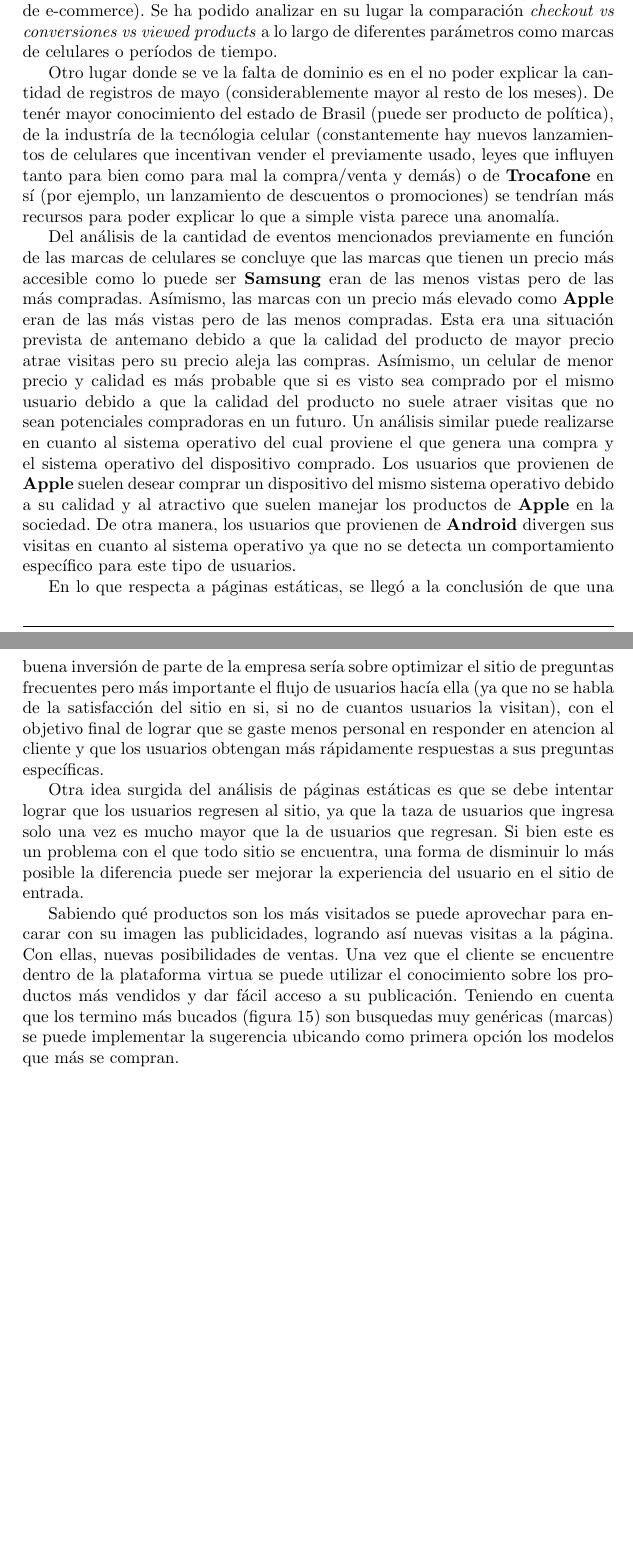
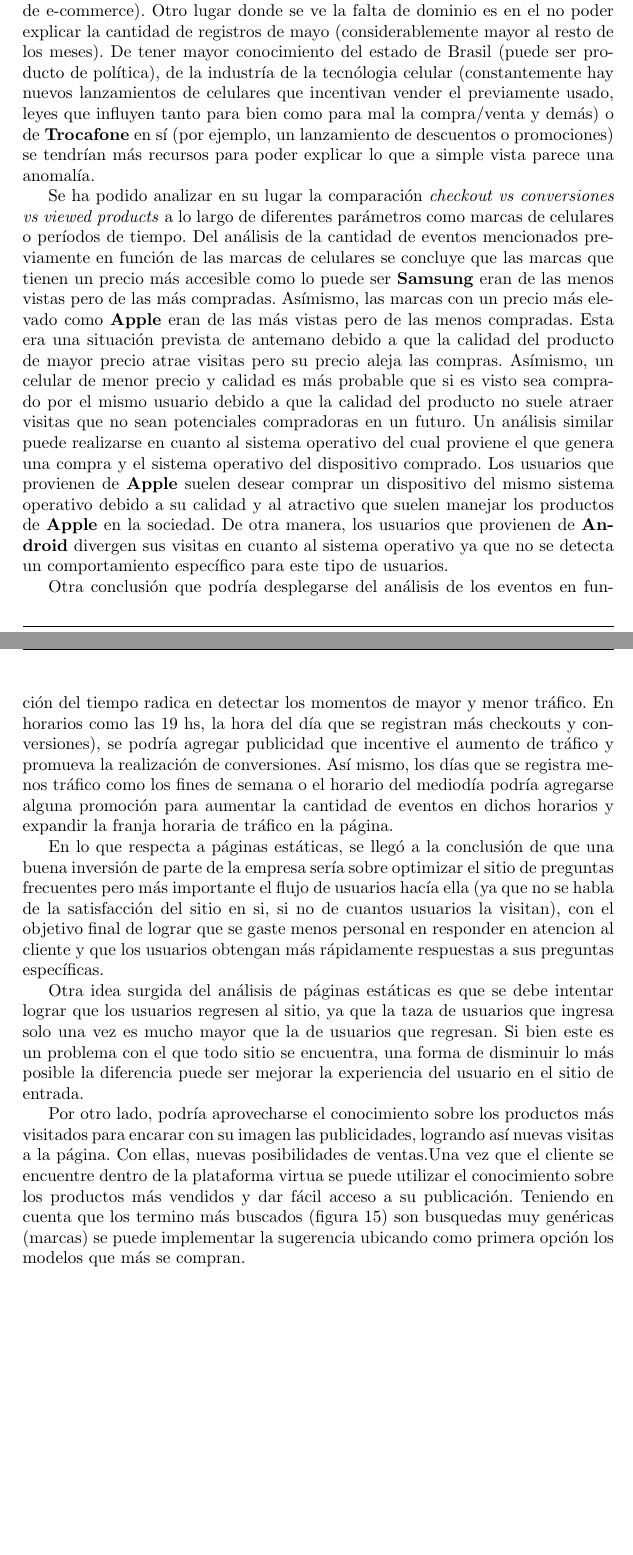
Before and after one commit to FdelMazo/7506-Datos, a LaTeX document (TP1/informe/informe.tex): two parts of pages 38 and 39 of 40, joined at a grey line, cut so that both start at the same text, the shorter picture padded with empty space. Compiled offline with pdfLaTeX.

Commit message:
agrego mas insights

```diff
--- a/TP1/informe/informe.tex
+++ b/TP1/informe/informe.tex
@@ -609,18 +609,17 @@ Antes de presentar las conclusiones obtenidas a partir del análisis del dataset
 
 Este recordatorio tan reiterado no deja de ser sumamente importante, de tener más datos (como por ejemplo un semestre en su totalidad, sin truncamientos) se podría hacer un análisis más a pleno, ni hablar de si se tuviesen más atributos, ya que una de las dificultades encontradas en el trabajo fue la falta de atributos numéricos, dependiendo solamente de contar valores (por ejemplo, un dato sumamente rico en información es el precio de venta, o poder decir más del usuario como su edad y/o sexo).
 
-Ahora sí, en primer lugar se considera que de la cantidad de conversiones detectada a lo largo de los 5 meses y medio de datos no puede extraerse alguna conclusión fundada por falta de conocimiento sobre el dominio (plataformas de e-commerce). Se ha podido analizar en su lugar la comparación \textit{checkout vs conversiones vs viewed products} a lo largo de diferentes parámetros como marcas de celulares o períodos de tiempo.
+Ahora sí, en primer lugar se considera que de la cantidad de conversiones detectada a lo largo de los 5 meses y medio de datos no puede extraerse alguna conclusión fundada por falta de conocimiento sobre el dominio (plataformas de e-commerce). Otro lugar donde se ve la falta de dominio es en el no poder explicar la cantidad de registros de mayo (considerablemente mayor al resto de los meses). De tener mayor conocimiento del estado de Brasil (puede ser producto de política), de la industría de la tecnólogia celular (constantemente hay nuevos lanzamientos de celulares que incentivan vender el previamente usado, leyes que influyen tanto para bien como para mal la compra/venta y demás) o de \textbf{Trocafone} en sí (por ejemplo, un lanzamiento de descuentos o promociones) se tendrían más recursos para poder explicar lo que a simple vista parece una anomalía.
 
-Otro lugar donde se ve la falta de dominio es en el no poder explicar la cantidad de registros de mayo (considerablemente mayor al resto de los meses). De tenér mayor conocimiento del estado de Brasil (puede ser producto de política), de la industría de la tecnólogia celular (constantemente hay nuevos lanzamientos de celulares que incentivan vender el previamente usado, leyes que influyen tanto para bien como para mal la compra/venta y demás) o de \textbf{Trocafone} en sí (por ejemplo, un lanzamiento de descuentos o promociones) se tendrían más recursos para poder explicar lo que a simple vista parece una anomalía.
+Se ha podido analizar en su lugar la comparación \textit{checkout vs conversiones vs viewed products} a lo largo de diferentes parámetros como marcas de celulares o períodos de tiempo. Del análisis de la cantidad de eventos mencionados previamente en función de las marcas de celulares se concluye que las marcas que tienen un precio más accesible como lo puede ser \textbf{Samsung} eran de las menos vistas pero de las más compradas. Asímismo, las marcas con un precio más elevado como \textbf{Apple} eran de las más vistas pero de las menos compradas. Esta era una situación prevista de antemano debido a que la calidad del producto de mayor precio atrae visitas pero su precio aleja las compras. Asímismo, un celular de menor precio y calidad es más probable que si es visto sea comprado por el mismo usuario debido a que la calidad del producto no suele atraer visitas que no sean potenciales compradoras en un futuro. Un análisis similar puede realizarse en cuanto al sistema operativo del cual proviene el que genera una compra y el sistema operativo del dispositivo comprado. Los usuarios que provienen de \textbf{Apple} suelen desear comprar un dispositivo del mismo sistema operativo debido a su calidad y al atractivo que suelen manejar los productos de \textbf{Apple} en la sociedad. De otra manera, los usuarios que provienen de \textbf{Android} divergen sus visitas en cuanto al sistema operativo ya que no se detecta un comportamiento específico para este tipo de usuarios.
 
-Del análisis de la cantidad de eventos mencionados previamente en función de las marcas de celulares se concluye que las marcas que tienen un precio más accesible como lo puede ser \textbf{Samsung} eran de las menos vistas pero de las más compradas. Asímismo, las marcas con un precio más elevado como \textbf{Apple} eran de las más vistas pero de las menos compradas. Esta era una situación prevista de antemano debido a que la calidad del producto de mayor precio atrae visitas pero su precio aleja las compras. Asímismo, un celular de menor precio y calidad es más probable que si es visto sea comprado por el mismo usuario debido a que la calidad del producto no suele atraer visitas que no sean potenciales compradoras en un futuro. Un análisis similar puede realizarse en cuanto al sistema operativo del cual proviene el que genera una compra y el sistema operativo del dispositivo comprado. Los usuarios que provienen de \textbf{Apple} suelen desear comprar un dispositivo del mismo sistema operativo debido a su calidad y al atractivo que suelen manejar los productos de \textbf{Apple} en la sociedad. De otra manera, los usuarios que provienen de \textbf{Android} divergen sus visitas en cuanto al sistema operativo ya que no se detecta un comportamiento específico para este tipo de usuarios.
+Otra conclusión que podría desplegarse del análisis de los eventos en función del tiempo radica en detectar los momentos de mayor y menor tráfico. En horarios como las 19 hs, la hora del día que se registran más checkouts y conversiones), se podría agregar publicidad que incentive el aumento de tráfico y promueva la realización de conversiones. Así mismo, los días que se registra menos tráfico como los fines de semana o el horario del mediodía podría agregarse alguna promoción para aumentar la cantidad de eventos en dichos horarios y expandir la franja horaria de tráfico en la página.
 
 En lo que respecta a páginas estáticas, se llegó a la conclusión de que una buena inversión de parte de la empresa sería sobre optimizar el sitio de preguntas frecuentes pero más importante el flujo de usuarios hacía ella (ya que no se habla de la satisfacción del sitio en si, si no de cuantos usuarios la visitan), con el objetivo final de lograr que se gaste menos personal en responder en atencion al cliente y que los usuarios obtengan más rápidamente respuestas a sus preguntas específicas.
 
 Otra idea surgida del análisis de páginas estáticas es que se debe intentar lograr que los usuarios regresen al sitio, ya que la taza de usuarios que ingresa solo una vez es mucho mayor que la de usuarios que regresan. Si bien este es un problema con el que todo sitio se encuentra, una forma de disminuir lo más posible la diferencia puede ser mejorar la experiencia del usuario en el sitio de entrada.
 
-Sabiendo qué productos son los más visitados se puede aprovechar para encarar con su imagen las publicidades, logrando así nuevas visitas a la página. Con ellas, nuevas posibilidades de ventas. Una vez que el cliente se encuentre dentro de la plataforma virtua se puede utilizar el conocimiento sobre los productos más vendidos y dar fácil acceso a su publicación. Teniendo en cuenta que los termino más bucados (figura 15) son busquedas muy genéricas (marcas) se puede implementar la sugerencia ubicando como primera opción los modelos que más se compran.
-
+Por otro lado, podría aprovecharse el conocimiento sobre los productos más visitados para encarar con su imagen las publicidades, logrando así nuevas visitas a la página. Con ellas, nuevas posibilidades de ventas.Una vez que el cliente se encuentre dentro de la plataforma virtua se puede utilizar el conocimiento sobre los productos más vendidos y dar fácil acceso a su publicación. Teniendo en cuenta que los termino más buscados (figura 15) son busquedas muy genéricas (marcas) se puede implementar la sugerencia ubicando como primera opción los modelos que más se compran.
 \newpage
 \appendix
 
```
Also changed, not shown: TP1/informe/informe.pdf.
